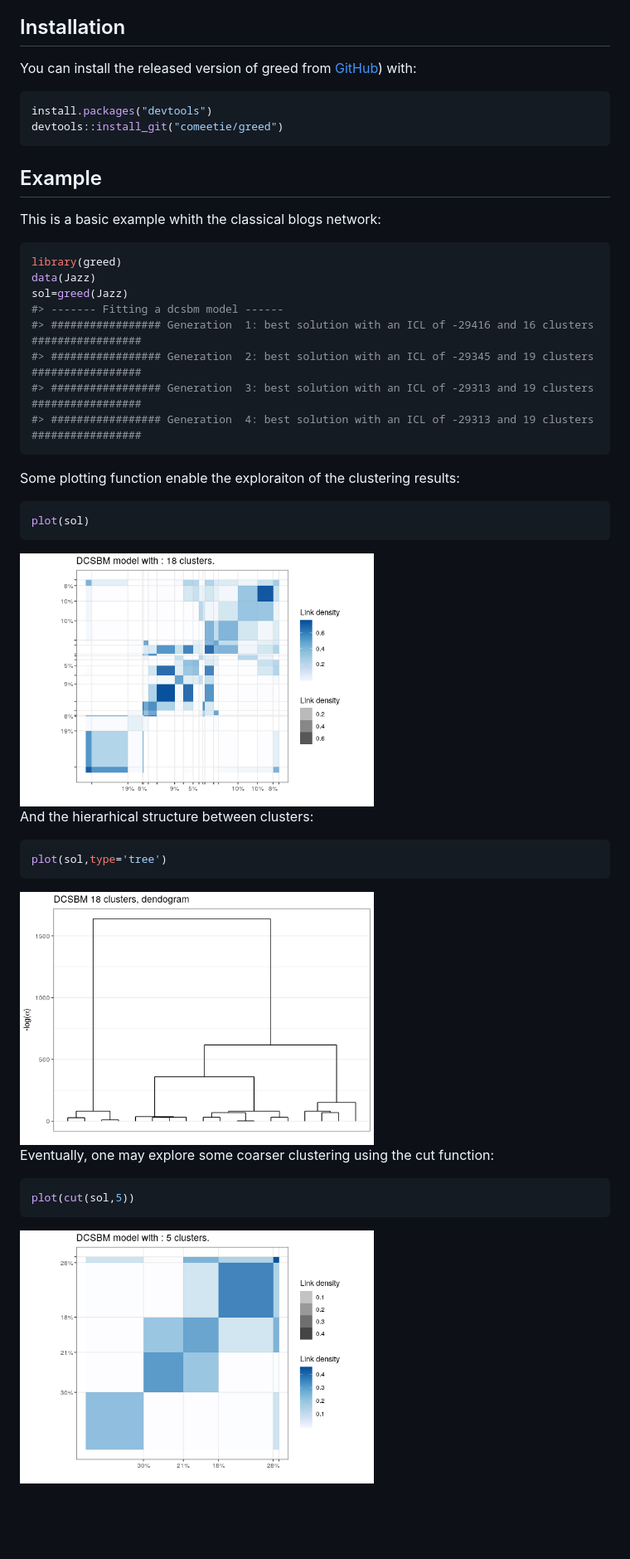
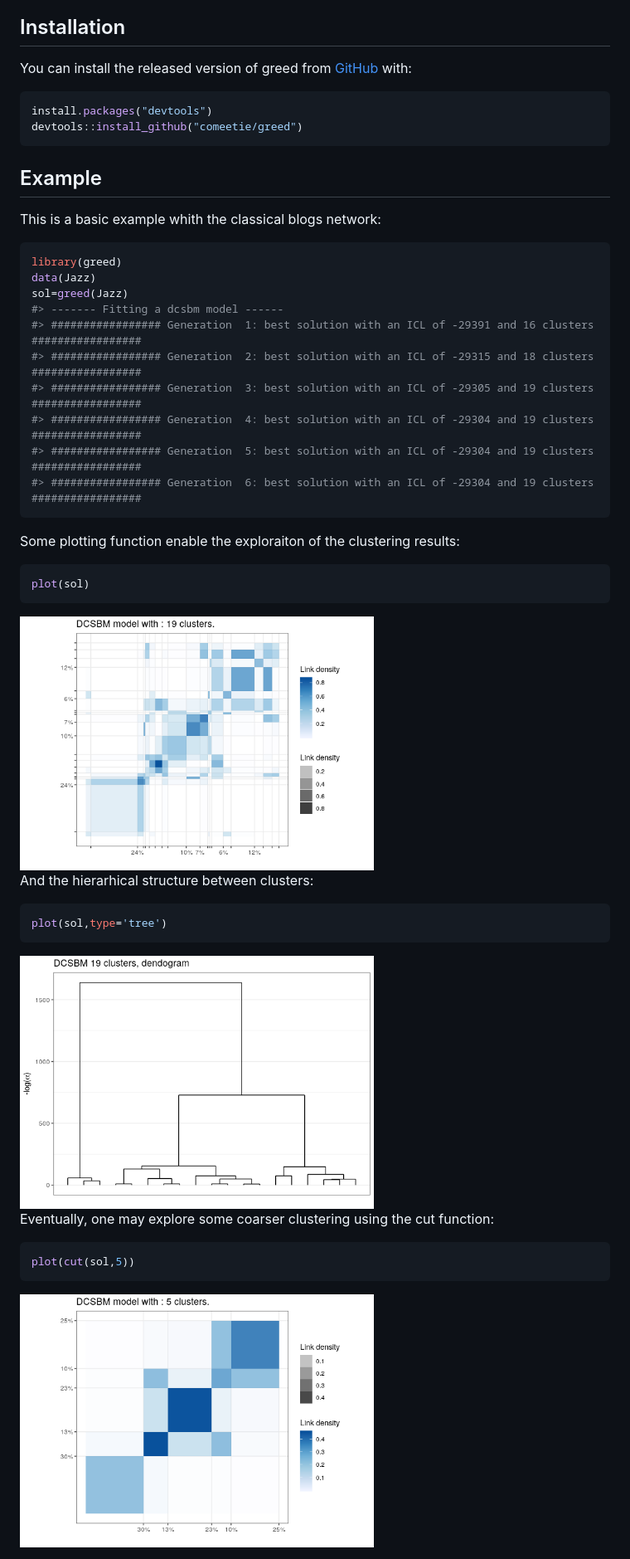
Before and after one commit to comeetie/greed, a Markdown page: README.md, the part around the change. Shown: that part at 83% size. GitHub-like rendering; pictures changed too: man/figures/README-cut-1.png, man/figures/README-plot-1.png, man/figures/README-tree-1.png; blank space fills up the shorter version.

Commit message:
Readme up

````diff
--- a/README.md
+++ b/README.md
@@ -38,11 +38,11 @@ functionality.
 ## Installation
 
 You can install the released version of greed from
-[GitHub](https://github.com/)) with:
+[GitHub](https://github.com/) with:
 
 ``` r
 install.packages("devtools")
-devtools::install_git("comeetie/greed")
+devtools::install_github("comeetie/greed")
 ```
 
 ## Example
@@ -54,10 +54,12 @@ library(greed)
 data(Jazz)
 sol=greed(Jazz)
 #> ------- Fitting a dcsbm model ------
-#> ################# Generation  1: best solution with an ICL of -29416 and 16 clusters #################
-#> ################# Generation  2: best solution with an ICL of -29345 and 19 clusters #################
-#> ################# Generation  3: best solution with an ICL of -29313 and 19 clusters #################
-#> ################# Generation  4: best solution with an ICL of -29313 and 19 clusters #################
+#> ################# Generation  1: best solution with an ICL of -29391 and 16 clusters #################
+#> ################# Generation  2: best solution with an ICL of -29315 and 18 clusters #################
+#> ################# Generation  3: best solution with an ICL of -29305 and 19 clusters #################
+#> ################# Generation  4: best solution with an ICL of -29304 and 19 clusters #################
+#> ################# Generation  5: best solution with an ICL of -29304 and 19 clusters #################
+#> ################# Generation  6: best solution with an ICL of -29304 and 19 clusters #################
 ```
 
 Some plotting function enable the exploraiton of the clustering results:
````
Also changed, not shown: 7 other files.
